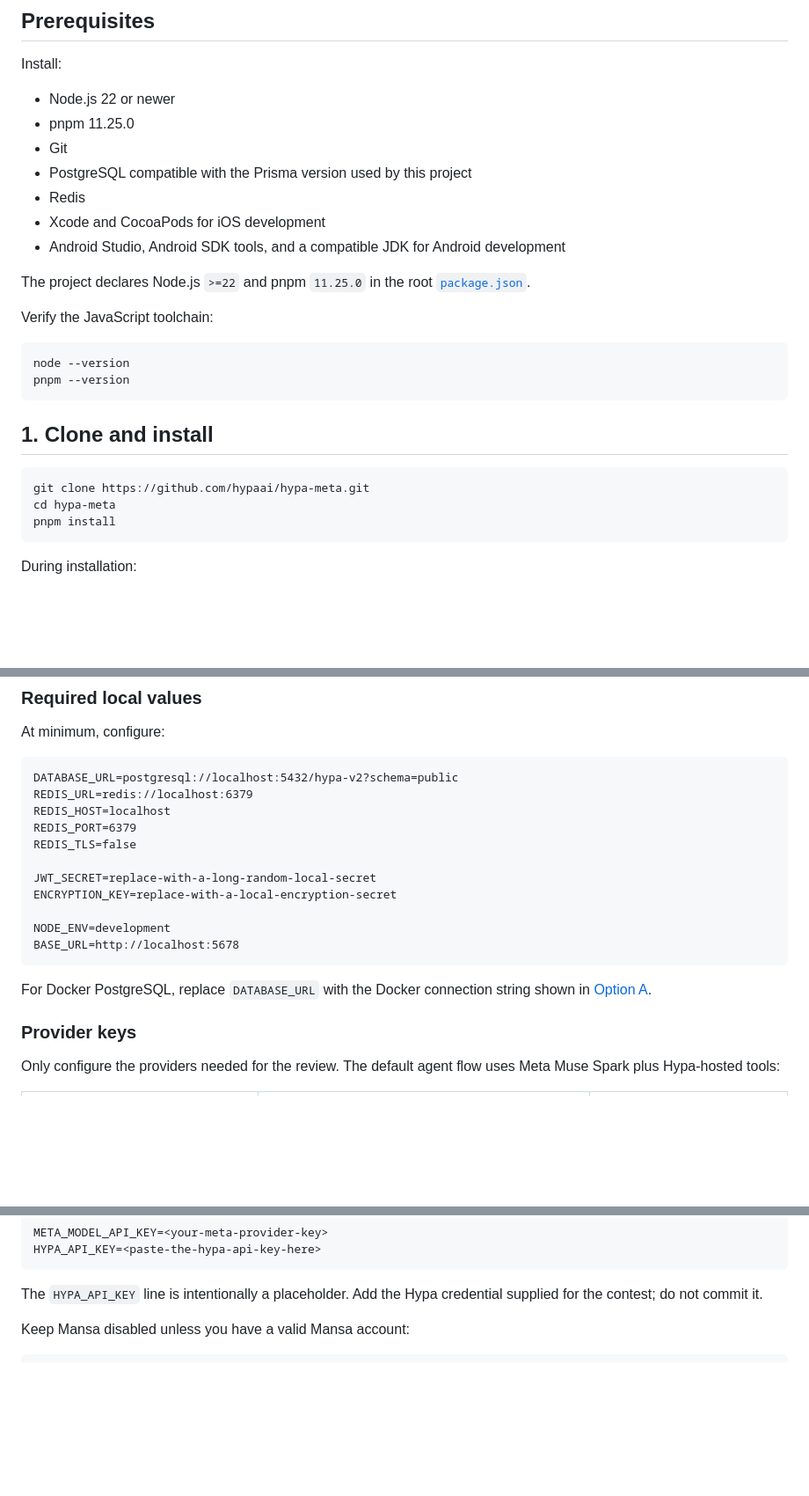
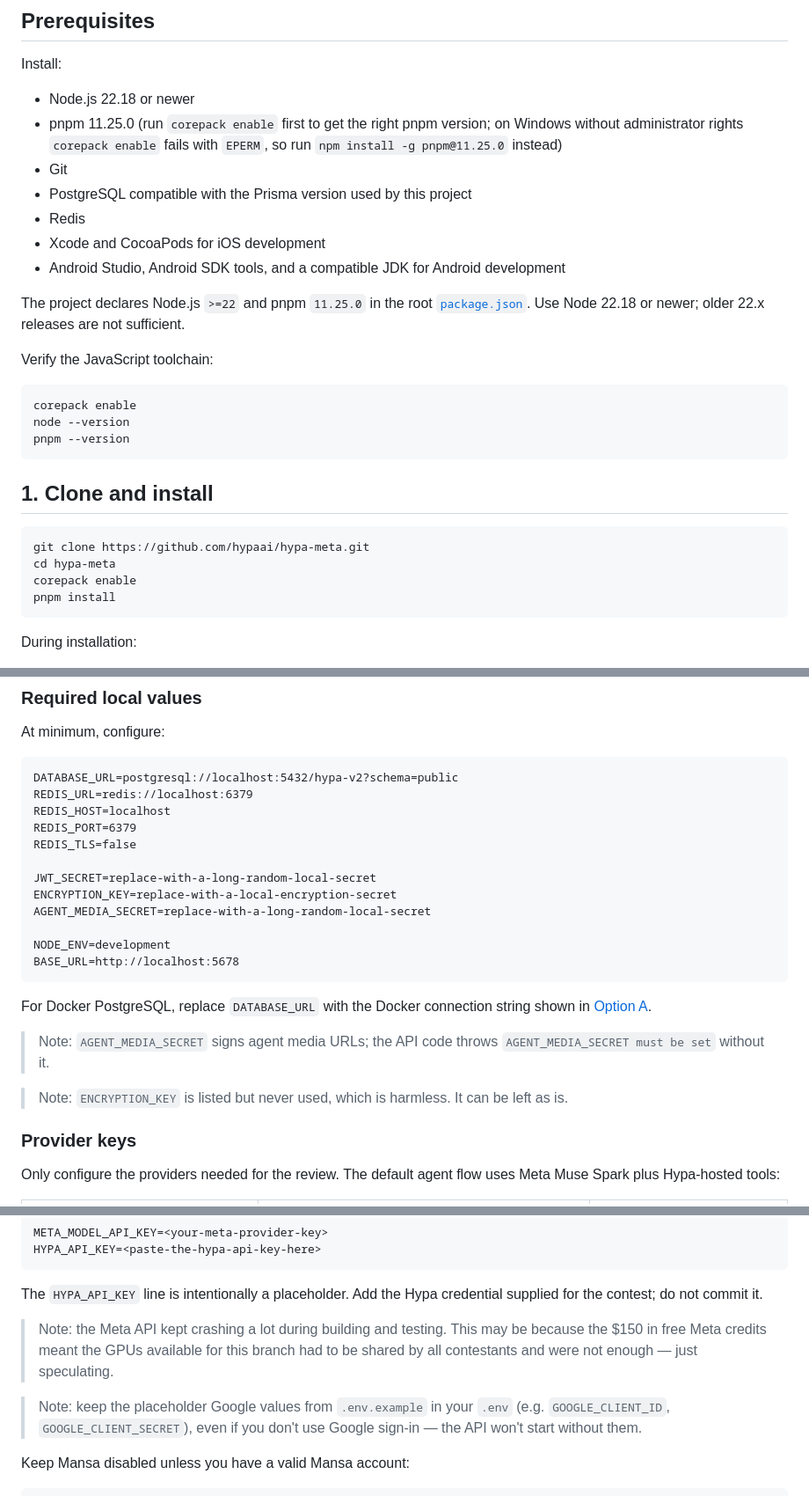
Before and after one commit to hypaai/hypa-meta, a Markdown page: README.md, 3 parts joined by grey strips. Shown at 88% size. Drawn GitHub-style; blank space fills up the shorter version.

Commit message:
docs: add setup notes for node, pnpm, signing and providers

````diff
--- a/README.md
+++ b/README.md
@@ -50,19 +50,20 @@ The recommended review path is:
 
 Install:
 
-- Node.js 22 or newer
-- pnpm 11.25.0
+- Node.js 22.18 or newer
+- pnpm 11.25.0 (run `corepack enable` first to get the right pnpm version; on Windows without administrator rights `corepack enable` fails with `EPERM`, so run `npm install -g pnpm@11.25.0` instead)
 - Git
 - PostgreSQL compatible with the Prisma version used by this project
 - Redis
 - Xcode and CocoaPods for iOS development
 - Android Studio, Android SDK tools, and a compatible JDK for Android development
 
-The project declares Node.js `>=22` and pnpm `11.25.0` in the root [`package.json`](./package.json).
+The project declares Node.js `>=22` and pnpm `11.25.0` in the root [`package.json`](./package.json). Use Node 22.18 or newer; older 22.x releases are not sufficient.
 
 Verify the JavaScript toolchain:
 
 ```bash
+corepack enable
 node --version
 pnpm --version
 ```
@@ -72,6 +73,7 @@ pnpm --version
 ```bash
 git clone https://github.com/hypaai/hypa-meta.git
 cd hypa-meta
+corepack enable
 pnpm install
 ```
 
@@ -214,12 +216,17 @@ REDIS_TLS=false
 
 JWT_SECRET=replace-with-a-long-random-local-secret
 ENCRYPTION_KEY=replace-with-a-local-encryption-secret
+AGENT_MEDIA_SECRET=replace-with-a-long-random-local-secret
 
 NODE_ENV=development
 BASE_URL=http://localhost:5678
 ```
 
 For Docker PostgreSQL, replace `DATABASE_URL` with the Docker connection string shown in [Option A](#option-a-docker-postgresql).
+
+> Note: `AGENT_MEDIA_SECRET` signs agent media URLs; the API code throws `AGENT_MEDIA_SECRET must be set` without it.
+
+> Note: `ENCRYPTION_KEY` is listed but never used, which is harmless. It can be left as is.
 
 ### Provider keys
 
@@ -243,6 +250,10 @@ HYPA_API_KEY=<paste-the-hypa-api-key-here>
 ```
 
 The `HYPA_API_KEY` line is intentionally a placeholder. Add the Hypa credential supplied for the contest; do not commit it.
+
+> Note: the Meta API kept crashing a lot during building and testing. This may be because the $150 in free Meta credits meant the GPUs available for this branch had to be shared by all contestants and were not enough — just speculating.
+
+> Note: keep the placeholder Google values from `.env.example` in your `.env` (e.g. `GOOGLE_CLIENT_ID`, `GOOGLE_CLIENT_SECRET`), even if you don't use Google sign-in — the API won't start without them.
 
 Keep Mansa disabled unless you have a valid Mansa account:
 
````
Also changed, not shown: other parts of README.md (+2 -0 lines).
